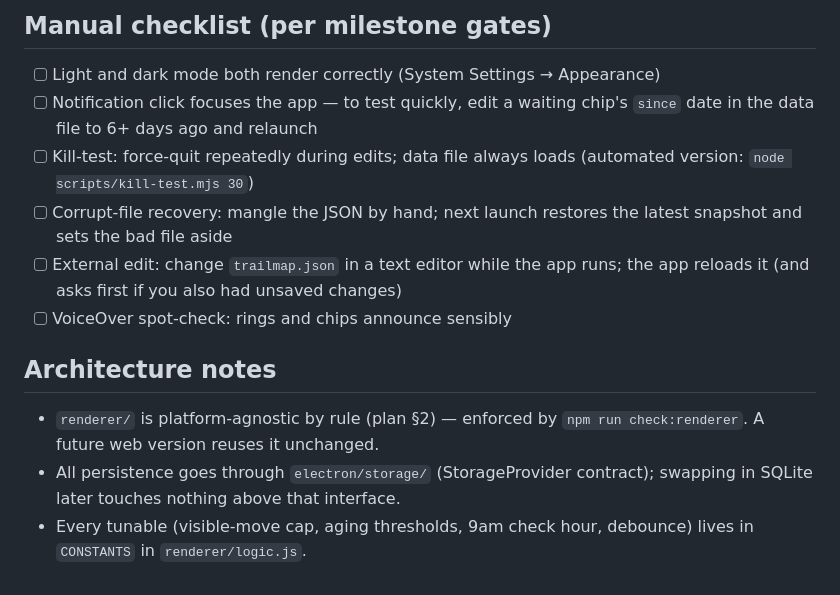
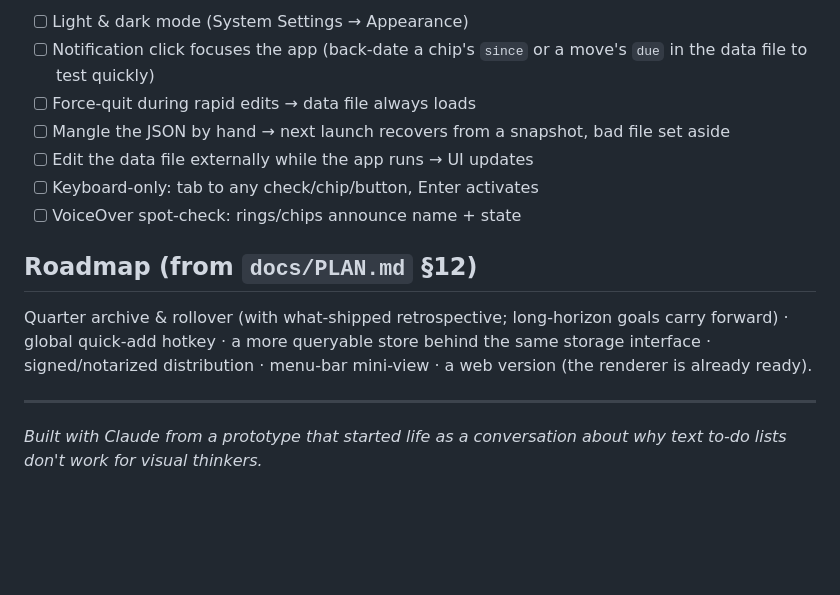
Before and after one commit to dj-haile/trailmap, a Markdown page: README.md, the part around one of its changes. Rendered like a GitHub page; blank space fills up the shorter version.

```diff
--- a/README.md
+++ b/README.md
@@ -34,22 +90,16 @@ First launch of an unsigned build: right-click the app → Open.
 
-## Manual checklist (per milestone gates)
+- [ ] Light & dark mode (System Settings → Appearance)
+- [ ] Notification click focuses the app (back-date a chip's `since` or a move's `due` in the data file to test quickly)
+- [ ] Force-quit during rapid edits → data file always loads
+- [ ] Mangle the JSON by hand → next launch recovers from a snapshot, bad file set aside
+- [ ] Edit the data file externally while the app runs → UI updates
+- [ ] Keyboard-only: tab to any check/chip/button, Enter activates
+- [ ] VoiceOver spot-check: rings/chips announce name + state
 
-- [ ] Light and dark mode both render correctly (System Settings → Appearance)
-- [ ] Notification click focuses the app — to test quickly, edit a waiting chip's
-      `since` date in the data file to 6+ days ago and relaunch
-- [ ] Kill-test: force-quit repeatedly during edits; data file always loads
-      (automated version: `node scripts/kill-test.mjs 30`)
-- [ ] Corrupt-file recovery: mangle the JSON by hand; next launch restores the
-      latest snapshot and sets the bad file aside
-- [ ] External edit: change `trailmap.json` in a text editor while the app runs;
-      the app reloads it (and asks first if you also had unsaved changes)
-- [ ] VoiceOver spot-check: rings and chips announce sensibly
+## Roadmap (from `docs/PLAN.md` §12)
 
-## Architecture notes
+Quarter archive & rollover (with what-shipped retrospective; long-horizon goals carry forward) · global quick-add hotkey · a more queryable store behind the same storage interface · signed/notarized distribution · menu-bar mini-view · a web version (the renderer is already ready).
 
-- `renderer/` is platform-agnostic by rule (plan §2) — enforced by
-  `npm run check:renderer`. A future web version reuses it unchanged.
-- All persistence goes through `electron/storage/` (StorageProvider contract);
-  swapping in SQLite later touches nothing above that interface.
-- Every tunable (visible-move cap, aging thresholds, 9am check hour, debounce)
-  lives in `CONSTANTS` in `renderer/logic.js`.
+---
+
+*Built with Claude from a prototype that started life as a conversation about why text to-do lists don't work for visual thinkers.*
```
Also changed, not shown: other parts of README.md (+69 -13 lines), docs/screenshot.png (added).
